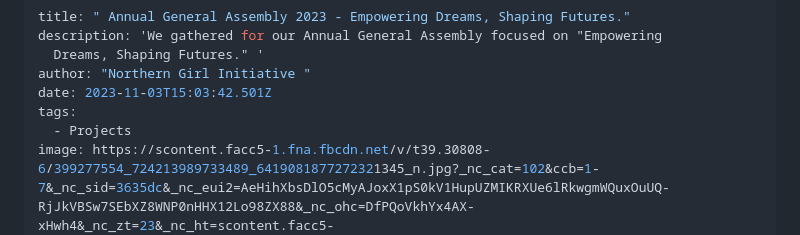
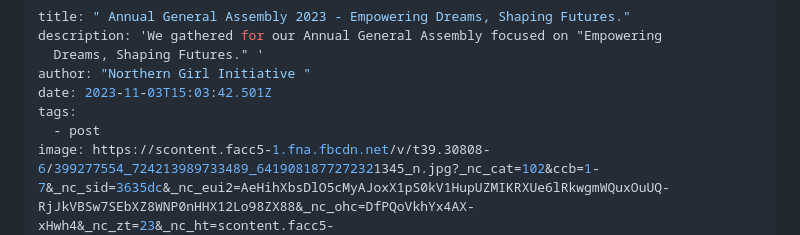
Before and after one commit to segulaglobal/NGI, a Markdown page: src/blog/2024-02-02-annual-general-assembly-2023-empowering-dreams-shaping-futures.md, the part around the change. Drawn GitHub-style.

Commit message:
Update Blog “2024-02-02-annual-general-assembly-2023-empowering-dreams-shaping-futures”

```diff
--- a/src/blog/2024-02-02-annual-general-assembly-2023-empowering-dreams-shaping-futures.md
+++ b/src/blog/2024-02-02-annual-general-assembly-2023-empowering-dreams-shaping-futures.md
@@ -5,7 +5,7 @@ description: 'We gathered for our Annual General Assembly focused on "Empowering
 author: "Northern Girl Initiative "
 date: 2023-11-03T15:03:42.501Z
 tags:
-  - Projects
+  - post
 image: https://scontent.facc5-1.fna.fbcdn.net/v/t39.30808-6/399277554_724213989733489_6419081877272321345_n.jpg?_nc_cat=102&ccb=1-7&_nc_sid=3635dc&_nc_eui2=AeHihXbsDlO5cMyAJoxX1pS0kV1HupUZMIKRXUe6lRkwgmWQuxOuUQ-RjJkVBSw7SEbXZ8WNP0nHHX12Lo98ZX88&_nc_ohc=DfPQoVkhYx4AX-xHwh4&_nc_zt=23&_nc_ht=scontent.facc5-1.fna&oh=00_AfBFJxR2wCkZhzttHKkezPP4rWkd_zmzxPw2g1yBC6S5sg&oe=65C26785
 imageAlt: 'Annual General Assembly focused on "Empowering Dreams, Shaping Futures." '
 ---
```
